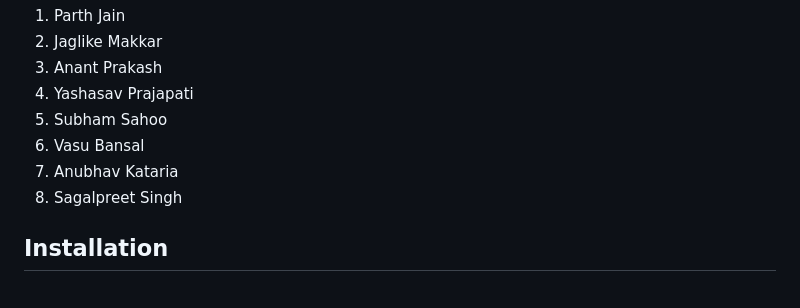
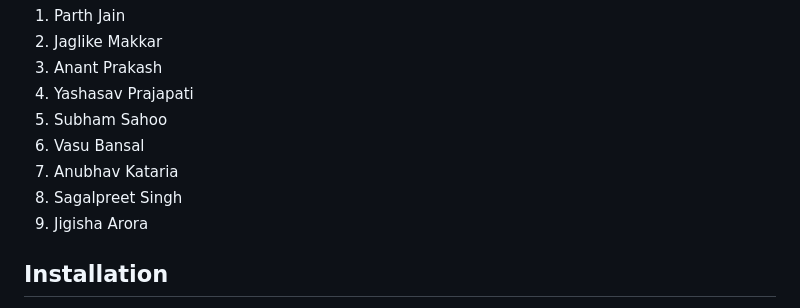
Before and after one commit to Yashasv-Prajapati/GrowS-IIT-Ropar-1, a Markdown page: Readme.md, the part around the change. GitHub-like rendering.

Commit message:
name added

```diff
--- a/Readme.md
+++ b/Readme.md
@@ -12,7 +12,7 @@ This is the repository contains our code for the [Inter IIT Tech Fest](https://i
 6. Vasu Bansal
 7. Anubhav Kataria
 8. Sagalpreet Singh
-
+9. Jigisha Arora
 ## Installation
 
 1. Clone the repository
```
